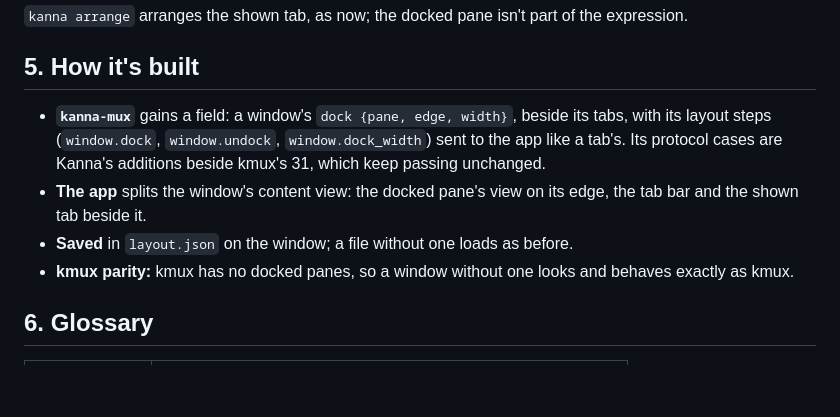
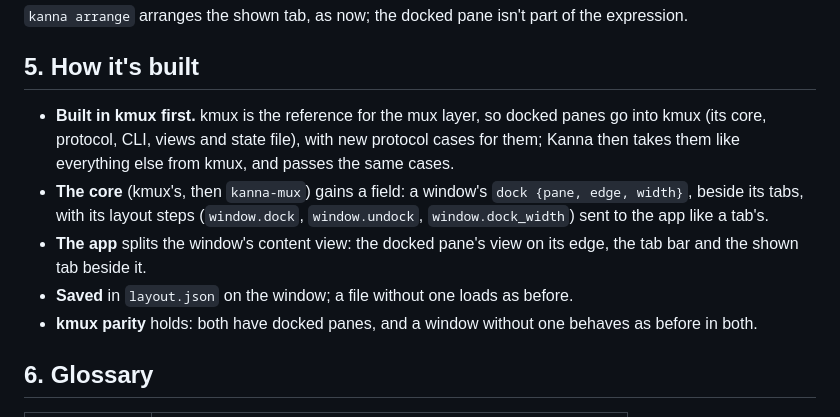
Before and after one commit to jemdiggity/kanna-v4, a Markdown page: docs/specs/docked-pane.md, the part around the change. Drawn GitHub-style; blank space fills up the shorter version.

Commit message:
Docked pane: built in kmux first, then taken into Kanna

```diff
--- a/docs/specs/docked-pane.md
+++ b/docs/specs/docked-pane.md
@@ -64,10 +64,11 @@ The right side needs nothing new: the window's own tabs already are a group of t
 
 ## 5. How it's built
 
-- **`kanna-mux`** gains a field: a window's `dock {pane, edge, width}`, beside its tabs, with its layout steps (`window.dock`, `window.undock`, `window.dock_width`) sent to the app like a tab's. Its protocol cases are Kanna's additions beside kmux's 31, which keep passing unchanged.
+- **Built in kmux first.** kmux is the reference for the mux layer, so docked panes go into kmux (its core, protocol, CLI, views and state file), with new protocol cases for them; Kanna then takes them like everything else from kmux, and passes the same cases.
+- **The core** (kmux's, then `kanna-mux`) gains a field: a window's `dock {pane, edge, width}`, beside its tabs, with its layout steps (`window.dock`, `window.undock`, `window.dock_width`) sent to the app like a tab's.
 - **The app** splits the window's content view: the docked pane's view on its edge, the tab bar and the shown tab beside it.
 - **Saved** in `layout.json` on the window; a file without one loads as before.
-- **kmux parity:** kmux has no docked panes, so a window without one looks and behaves exactly as kmux.
+- **kmux parity** holds: both have docked panes, and a window without one behaves as before in both.
 
 ## 6. Glossary
 
```
